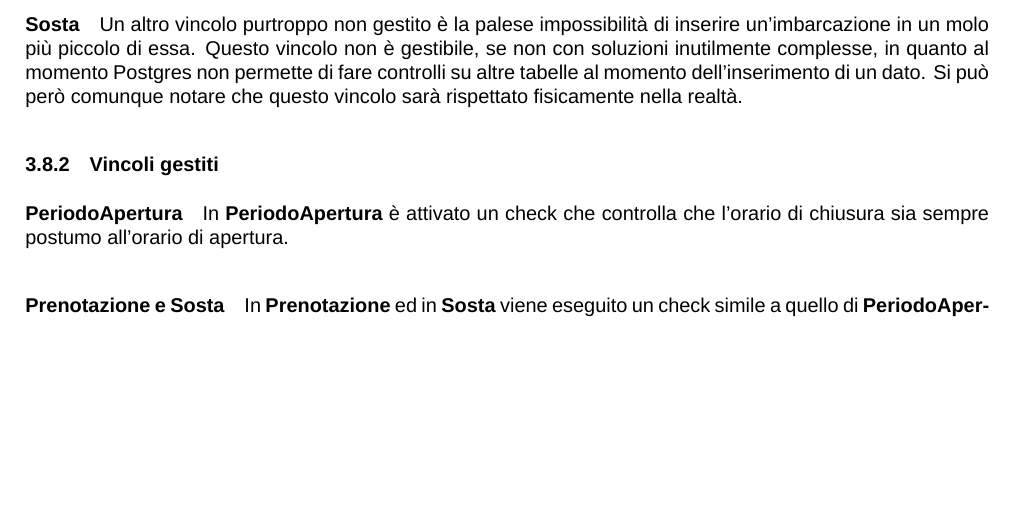
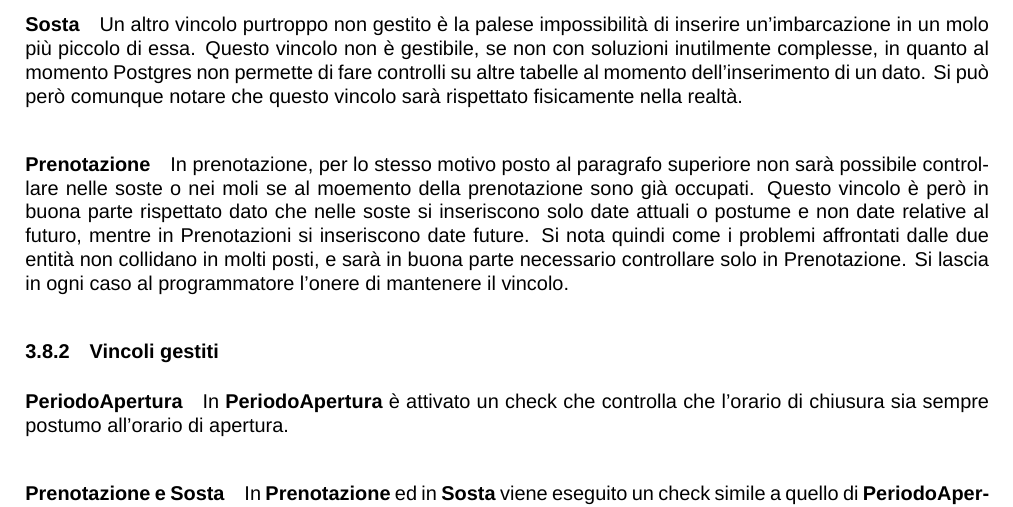
Before and after one commit to alessandro-massarenti/Progetto-basi-di-dati-2022, a LaTeX document (src_relazione_tex/main.tex, which reads src_relazione_tex/contenuti/progettazione_logica.tex): part of page 13 of 15, cut so that both start at the same text, the shorter picture padded with empty space. Compiled offline with XeLaTeX; a missing font is replaced by an installed copy or a similar font.

Commit message:
Altre questioni sui vincoli

```diff
--- a/src_relazione_tex/contenuti/progettazione_logica.tex
+++ b/src_relazione_tex/contenuti/progettazione_logica.tex
@@ -282,6 +282,8 @@ Per gestire la consistenza di \textbf{Molo} si possono utilizzare dei trigger ch
 \paragraph{Sosta}
 Un altro vincolo purtroppo non gestito è la palese impossibilità di inserire un'imbarcazione in un molo più piccolo di essa. Questo vincolo non è gestibile, se non con soluzioni inutilmente complesse, in quanto al momento Postgres non permette di fare controlli su altre tabelle al momento dell'inserimento di un dato. Si può però comunque notare che questo vincolo sarà rispettato fisicamente nella realtà.
 
+\paragraph{Prenotazione} In prenotazione, per lo stesso motivo posto al paragrafo superiore non sarà possibile controllare nelle soste o nei moli se al moemento della prenotazione sono già occupati. Questo vincolo è però in buona parte rispettato dato che nelle soste si inseriscono solo date attuali o postume e non date relative al futuro, mentre in Prenotazioni si inseriscono date future. Si nota quindi come i problemi affrontati dalle due entità non collidano in molti posti, e sarà in buona parte necessario controllare solo in Prenotazione. Si lascia in ogni caso al programmatore l'onere di mantenere il vincolo.
+
 \subsubsection{Vincoli gestiti}
 
 \paragraph{PeriodoApertura}
```
